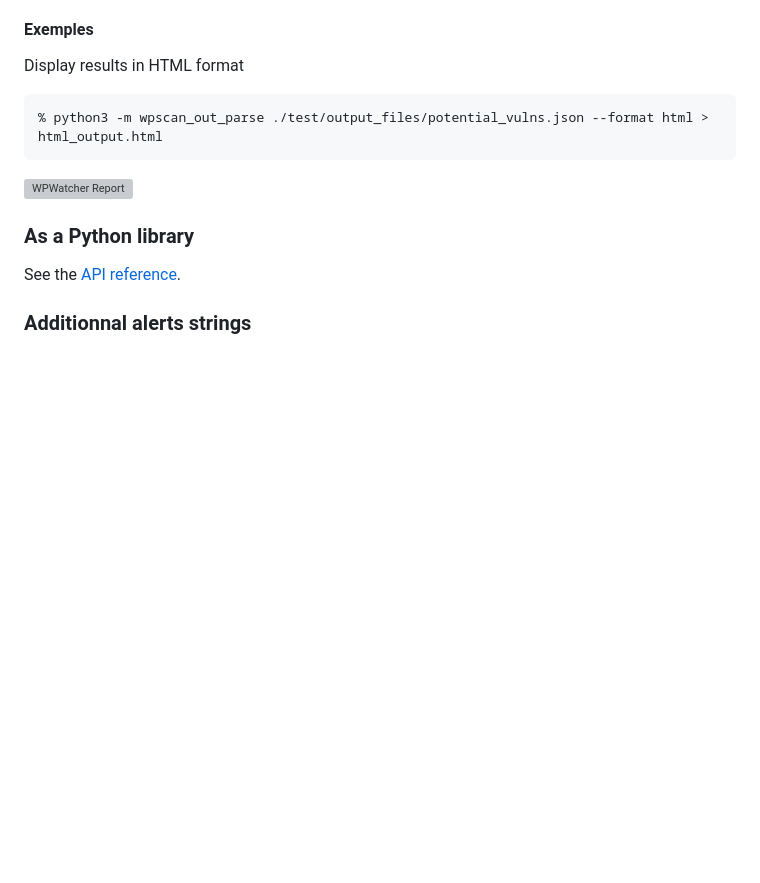
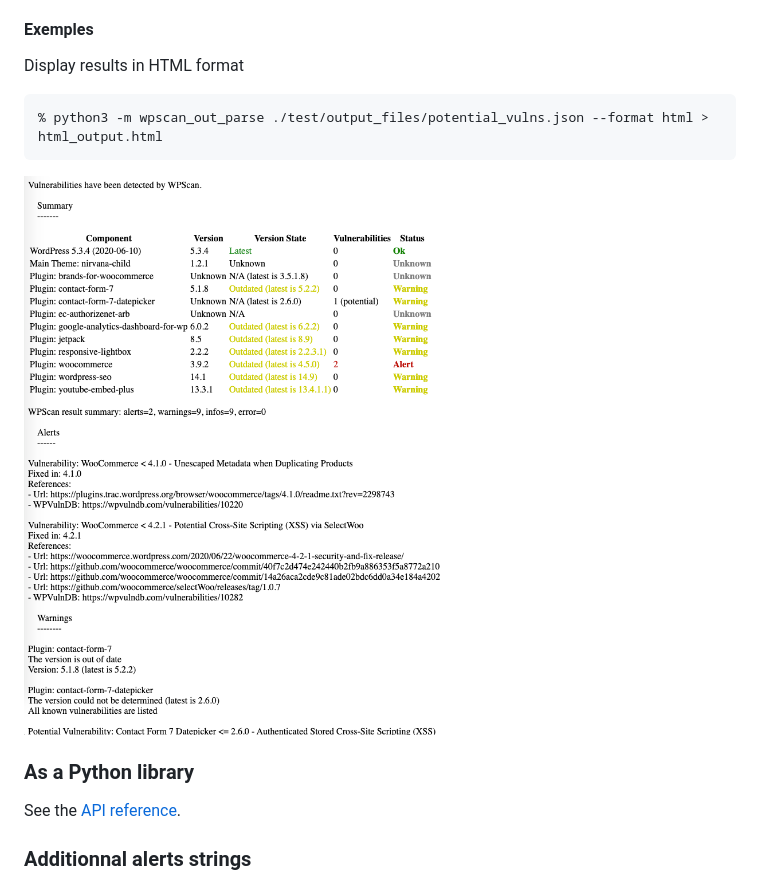
Before and after one commit to tristanlatr/wpscan_out_parse, a Markdown page: README.md, the part around the change. Drawn GitHub-style; pictures changed too: sample/html_output.png (added); blank space fills up the shorter version; grey boxes are pictures that could not be loaded.

Commit message:
Add image to sample folder

````diff
--- a/README.md
+++ b/README.md
@@ -53,7 +53,7 @@ Display results in HTML format
 % python3 -m wpscan_out_parse ./test/output_files/potential_vulns.json --format html > html_output.html
 ```
 
-![WPWatcher Report](https://github.com/tristanlatr/wpscan_out_parse/raw/master/html_output.png "HTML Output")
+![WPWatcher Report](https://github.com/tristanlatr/wpscan_out_parse/raw/master/sample/html_output.png "HTML Output")
 
 ### As a Python library
 
````
Also changed, not shown: 2 other files.
